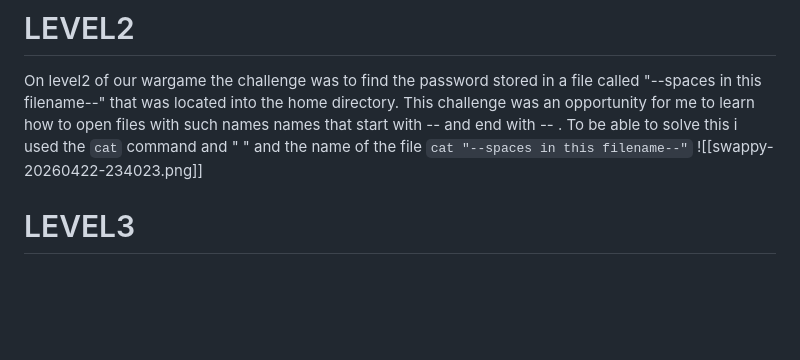
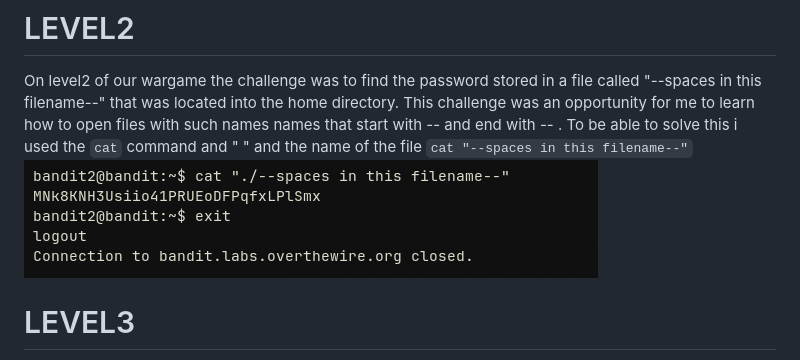
Before and after one commit to MZB90/Cybersecurity, a Markdown page: CTFs/OVERTHEWIRE BANDIT.md, the part around one of its changes. Drawn GitHub-style; blank space fills up the shorter version.

Commit message:
Refine OverTheWire Bandit instructions and images
Updated the OverTheWire Bandit guide with clearer instructions and corrected image links.

```diff
--- a/CTFs/OVERTHEWIRE BANDIT.md
+++ b/CTFs/OVERTHEWIRE BANDIT.md
@@ -23,7 +30,7 @@ and here was the password inside the file
 
 # LEVEL2
 On level2 of our wargame the challenge was to find the password stored in a file called "--spaces in this filename--" that was located into the home directory. This challenge was an opportunity for me to learn how to open files with such names names that start with -- and end with -- . To be able to solve this i used the `cat` command and  " " and the name of the file `cat "--spaces in this filename--"`
-![[swappy-20260422-234023.png]]
+![](Pics/swappy-20260422-234023.png)
 
 # LEVEL3
 The challenge on this level was to find the password the password hidden in a given directory.
```
Also changed, not shown: other parts of CTFs/OVERTHEWIRE BANDIT.md (+26 -11 lines).
